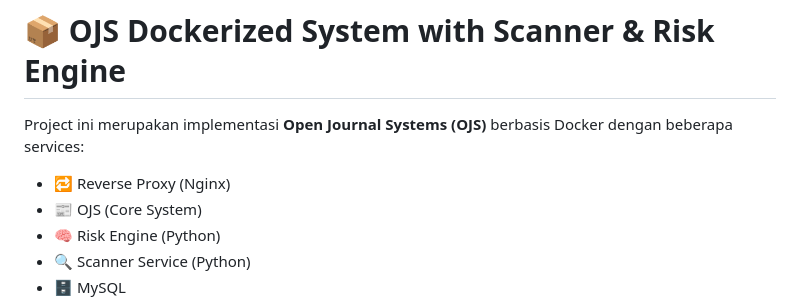
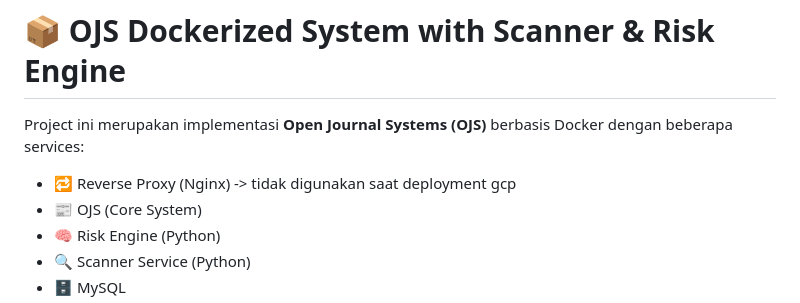
Before and after one commit to TrashAlpha/Capstone-OJS-Scanner, a Markdown page: README.md, the part around the change. GitHub-like rendering.

Commit message:
docs: Update README to reflect Nginx usage in GCP
Clarify that Nginx reverse proxy is not used in GCP deployment.

```diff
--- a/README.md
+++ b/README.md
@@ -2,7 +2,7 @@
 
 Project ini merupakan implementasi **Open Journal Systems (OJS)** berbasis Docker dengan beberapa services:
 
-* 🔁 Reverse Proxy (Nginx)
+* 🔁 Reverse Proxy (Nginx) -> tidak digunakan saat deployment gcp
 * 📰 OJS (Core System)
 * 🧠 Risk Engine (Python)
 * 🔍 Scanner Service (Python)
```
